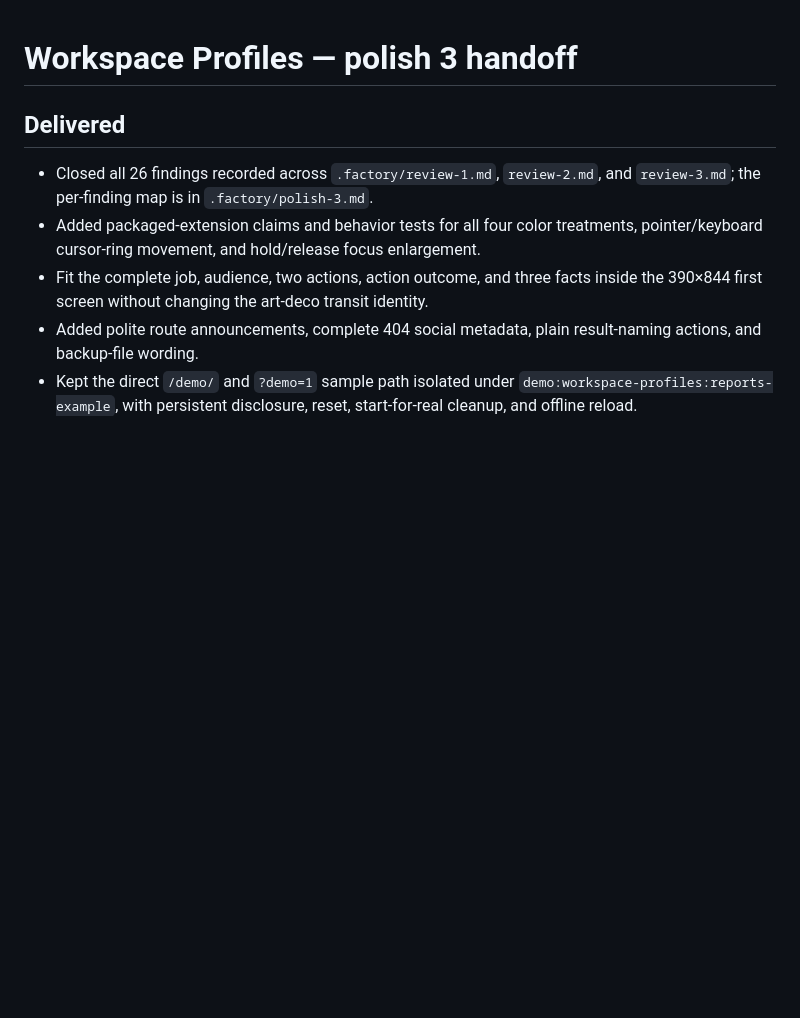
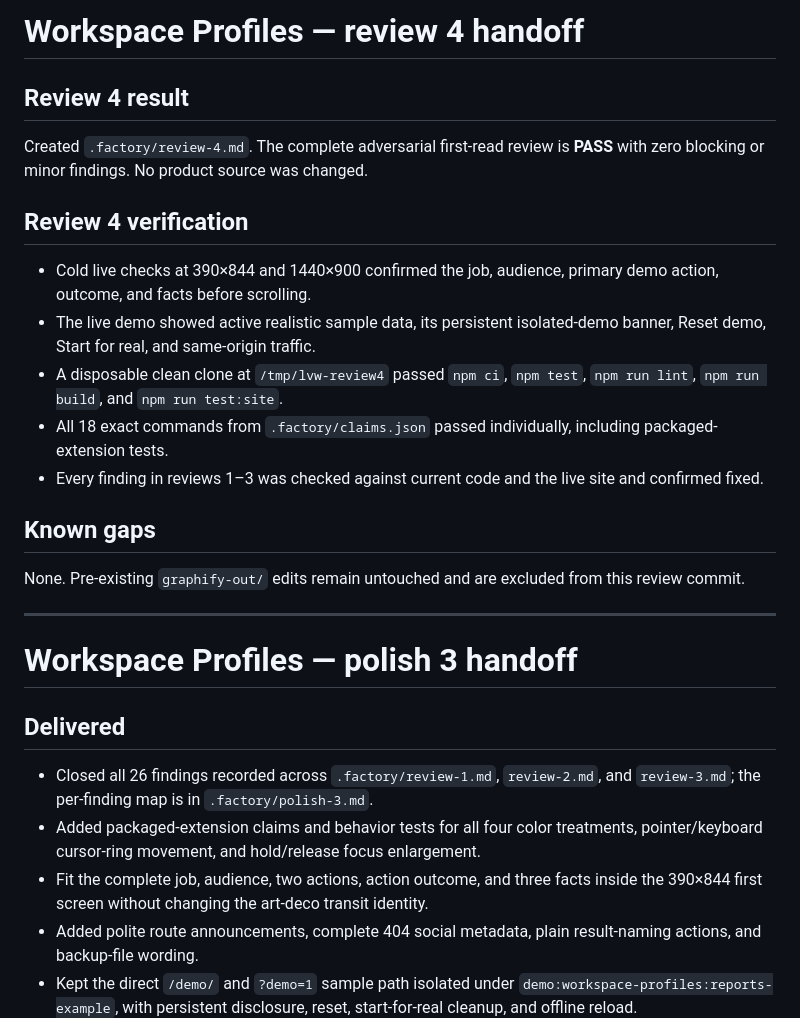
Before and after one commit to B-Divyesh/sf-low-vision-workspace-profiles, a Markdown page: .factory/handoff.md, the part around the change. Drawn GitHub-style; blank space fills up the shorter version.

Commit message:
factory: review workspace profiles round four

```diff
--- a/.factory/handoff.md
+++ b/.factory/handoff.md
@@ -1,3 +1,23 @@
+# Workspace Profiles — review 4 handoff
+
+## Review 4 result
+
+Created `.factory/review-4.md`. The complete adversarial first-read review is **PASS** with zero blocking or minor findings. No product source was changed.
+
+## Review 4 verification
+
+- Cold live checks at 390×844 and 1440×900 confirmed the job, audience, primary demo action, outcome, and facts before scrolling.
+- The live demo showed active realistic sample data, its persistent isolated-demo banner, Reset demo, Start for real, and same-origin traffic.
+- A disposable clean clone at `/tmp/lvw-review4` passed `npm ci`, `npm test`, `npm run lint`, `npm run build`, and `npm run test:site`.
+- All 18 exact commands from `.factory/claims.json` passed individually, including packaged-extension tests.
+- Every finding in reviews 1–3 was checked against current code and the live site and confirmed fixed.
+
+## Known gaps
+
+None. Pre-existing `graphify-out/` edits remain untouched and are excluded from this review commit.
+
+---
+
 # Workspace Profiles — polish 3 handoff
 
 ## Delivered
```
Also changed, not shown: .factory/review-4.md (added, +146 -0 lines).
